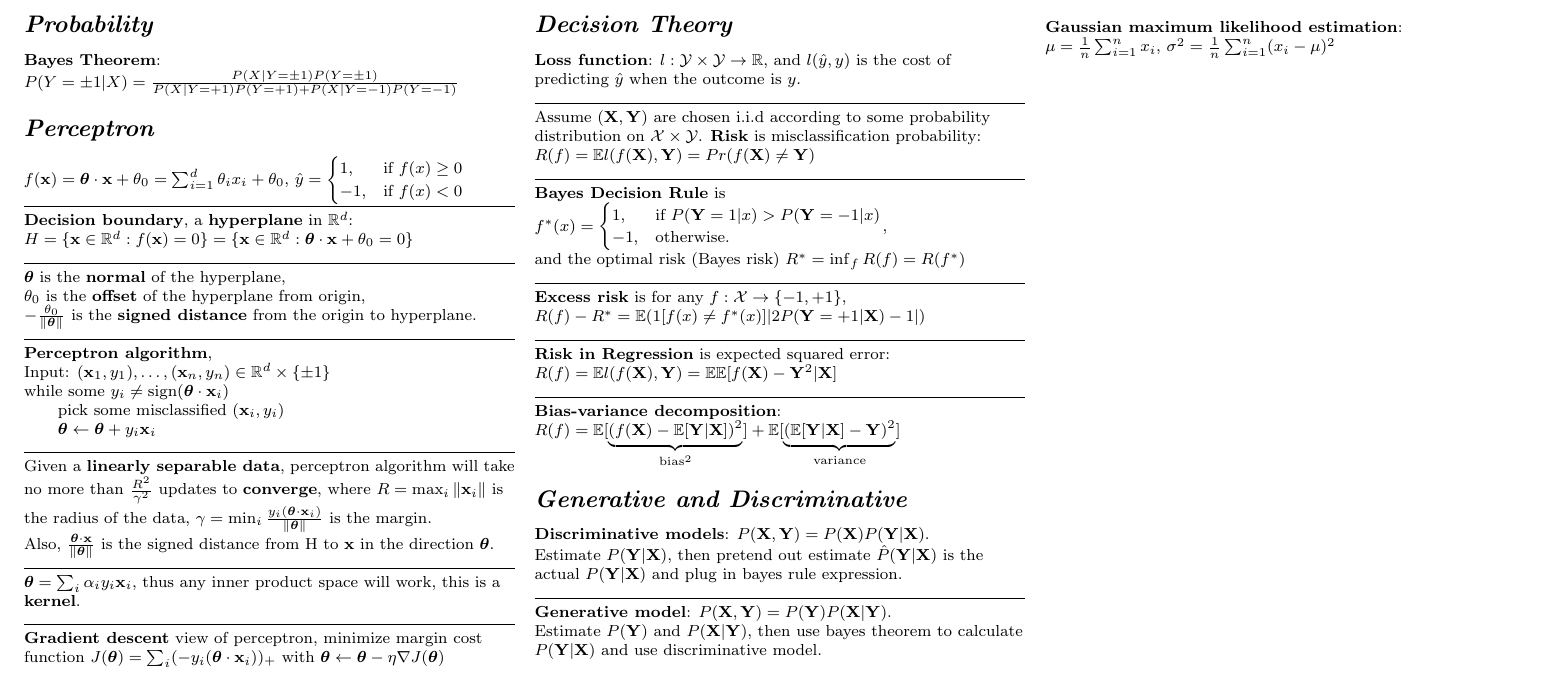
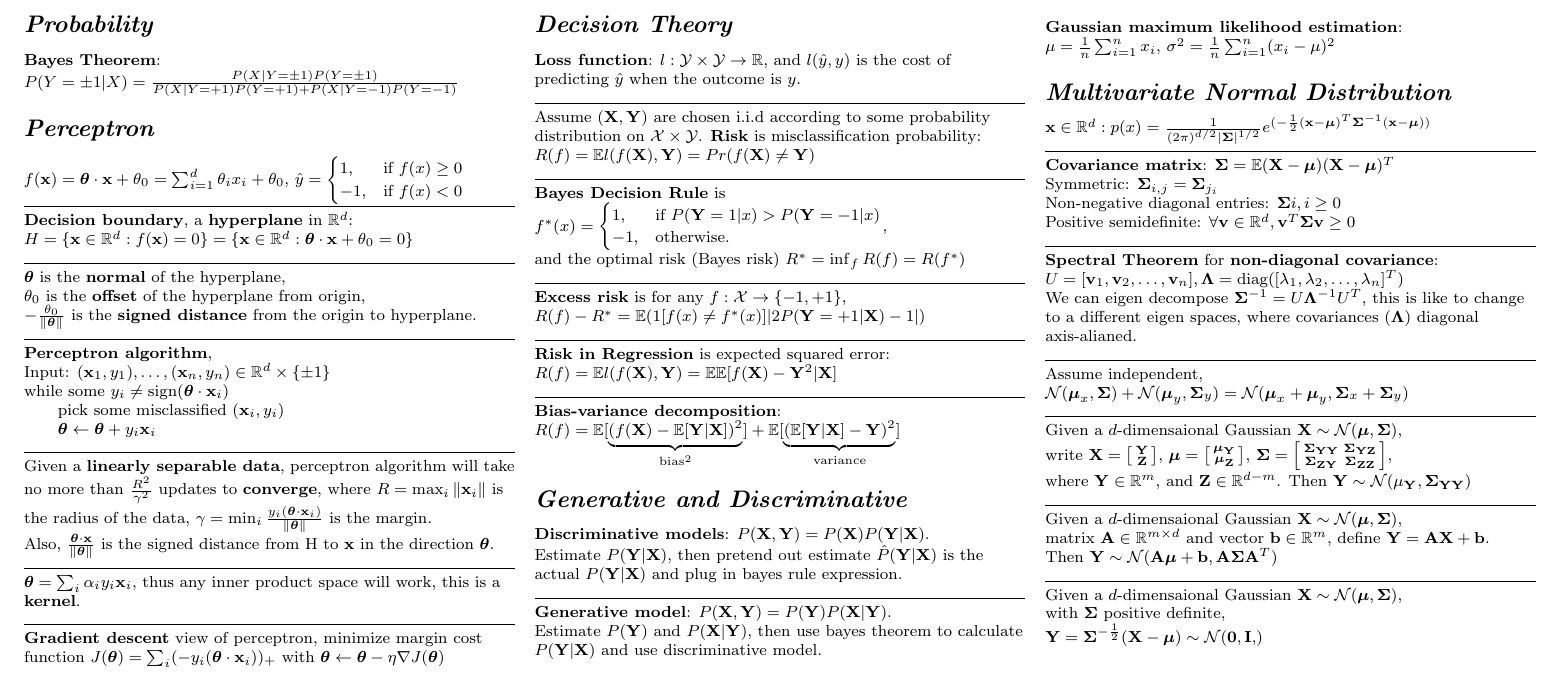
Before and after one commit to zhaoyan1117/ml_cheatsheet, a LaTeX document (cheat_sheet.tex): part of the page, cut so that both start at the same text. Compiled offline with pdfLaTeX.

Commit message:
wip gaussian

```diff
--- a/cheat_sheet.tex
+++ b/cheat_sheet.tex
@@ -170,11 +186,40 @@ uniform prior, MAP is Penalized MLE.
 \\%\ruler
 \textbf{Gaussian maximum likelihood estimation}:\\
 $\mu = \frac{1}{n}\sum_{i=1}^{n}x_i$, $\sigma^2 = \frac{1}{n}\sum_{i=1}^{n}(x_i - \mu)^2$
-% \section{Gaussian}
+% --------------------------------
+
+\section{Multivariate Normal Distribution}
+$\bx \in \R^d: p(x) = \frac{1}{(2\pi)^{d/2}|\bSigma|^{1/2}}e^{(-\frac{1}{2}\tp{(\bx-\bmu)}\inv{\bSigma}(\bx-\bmu))}$
+\ruler
+\textbf{Covariance matrix}:
+$\bSigma = \E(\bX - \bmu)\tp{(\bX - \bmu)}$\\
+Symmetric: $\bSigma_{i,j} = \bSigma_{j_i}$\\
+Non-negative diagonal entries: $\bSigma{i,i} \geq 0$\\
+Positive semidefinite: $\forall \bv \in \R^d, \tp{\bv}\bSigma\bv \geq 0$
+\ruler
+\textbf{Spectral Theorem} for \textbf{non-diagonal covariance}:\\
+$U = [\bv_1, \bv_2, \dots, \bv_n], \bLambda = \text{diag}(\tp{[\lambda_1, \lambda_2, \dots, \lambda_n]})$\\
+We can eigen decompose $\inv{\bSigma} = U\inv{\bLambda}\tp{U}$, this is like to change to a different eigen spaces, where covariances ($\bLambda$) diagonal axis-alianed.
+\ruler
+Assume independent,
+$ \gaussian{\bmu_x}{\bSigma} + \gaussian{\bmu_y}{\bSigma_y} = \gaussian{\bmu_x+\bmu_y}{\bSigma_x+\bSigma_y}$
+\ruler
+Given a $d$-dimensaional Gaussian $\bX \sim \gaussian{\bmu}{\bSigma}$,\\
+write $\bX = \left[ \begin{smallmatrix} \bY \\ \bZ \end{smallmatrix} \right]$,
+$\bmu = \left[ \begin{smallmatrix} \bmu_\bY \\ \bmu_\bZ \end{smallmatrix} \right]$,
+$\bSigma = \left[ \begin{smallmatrix} \bSigma_{\bY\bY} & \bSigma_{\bY\bZ} \\ \bSigma_{\bZ\bY} & \bSigma_{\bZ\bZ} \end{smallmatrix} \right]$,\\
+where $\bY \in \R^m$, and $\bZ \in \R^{d-m}$. Then $\bY \sim \gaussian{\mu_\bY}{\bSigma_{\bY\bY}}$
+\ruler
+Given a $d$-dimensaional Gaussian $\bX \sim \gaussian{\bmu}{\bSigma}$,\\
+matrix $\bA \in \R^{m\times d}$ and vector $\bb \in \R^m$, define $\bY = \bA\bX + \bb$.\\
+Then $\bY \sim \gaussian{\bA\bmu + \bb}{\bA\bSigma\tp{\bA}}$
+\ruler
+Given a $d$-dimensaional Gaussian $\bX \sim \gaussian{\bmu}{\bSigma}$,\\
+with $\bSigma$ positive definite,\\
+$\bY = \bSigma^{-\frac{1}{2}}(\bX-\bmu) \sim \gaussian{\mathbf{0}, \bI}$
 % \section{Regression Regularization}
 % \section{Logistic Regression}
 % \section{Linear Discriminant Analysis}
 % \section{Convex Optimization}
-
 \end{multicols*}
 \end{document}
```
Also changed, not shown: cheat_sheet.pdf, cheat_sheet.tex (18 more changed lines).
